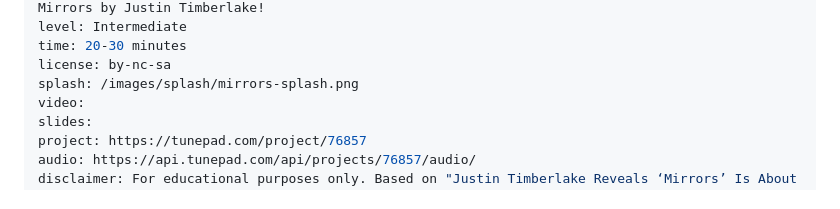
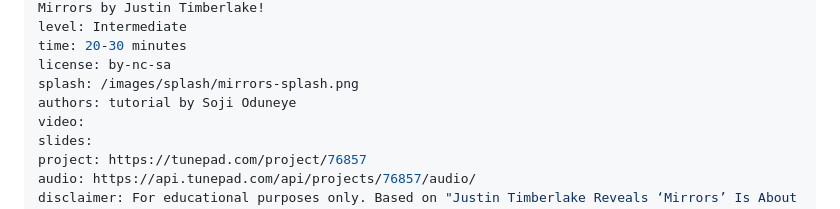
Before and after one commit to EccentricOrbit/ecc_curriculum, a Markdown page: tutorials/mirrors.md, the part around the change. Rendered like a GitHub page.

```diff
--- a/tutorials/mirrors.md
+++ b/tutorials/mirrors.md
@@ -8,6 +8,7 @@ level: Intermediate
 time: 20-30 minutes
 license: by-nc-sa
 splash: /images/splash/mirrors-splash.png
+authors: tutorial by Soji Oduneye
 video:
 slides:
 project: https://tunepad.com/project/76857
```
Also changed, not shown: tutorials/fnaf.md (+28 -196 lines).
